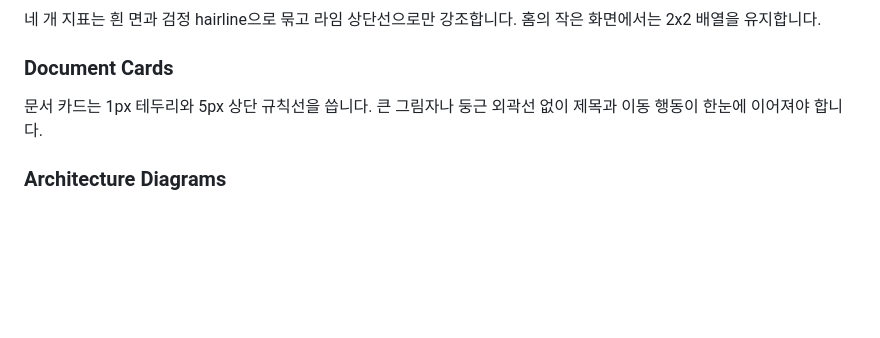
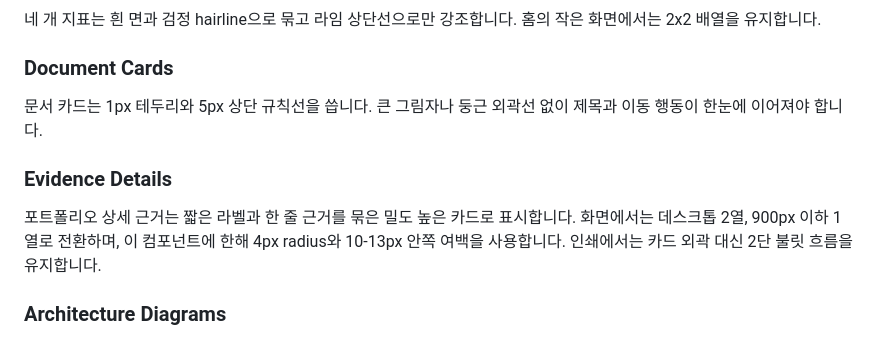
Before and after one commit to ch4570/ch4570-archive, a Markdown page: DESIGN.md, the part around the change. Rendered like a GitHub page; blank space fills up the shorter version.

Commit message:
Keep the design contract aligned with compact evidence cards
The portfolio now uses a deliberately dense evidence component that differs from the larger document-card spacing rule. Recording the exception prevents future styling passes from expanding the cards back into the long layout the user rejected.

Constraint: Preserve the approved two-column desktop and one-column mobile evidence layout
Rejected: Apply the general 24-32px card padding | it would recreate excessive vertical space
Confidence: high
Scope-risk: narrow
Reversibility: clean
Directive: Treat Evidence Details as the compact exception to general document-card spacing
Tested: Cross-document factual consistency review
Not-tested: Documentation rendering is plain Markdown
Co-authored-by: OmX <omx@oh-my-codex.dev>

```diff
--- a/DESIGN.md
+++ b/DESIGN.md
@@ -65,6 +65,10 @@
 
 문서 카드는 1px 테두리와 5px 상단 규칙선을 씁니다. 큰 그림자나 둥근 외곽선 없이 제목과 이동 행동이 한눈에 이어져야 합니다.
 
+### Evidence Details
+
+포트폴리오 상세 근거는 짧은 라벨과 한 줄 근거를 묶은 밀도 높은 카드로 표시합니다. 화면에서는 데스크톱 2열, 900px 이하 1열로 전환하며, 이 컴포넌트에 한해 4px radius와 10-13px 안쪽 여백을 사용합니다. 인쇄에서는 카드 외곽 대신 2단 불릿 흐름을 유지합니다.
+
 ### Architecture Diagrams
 
 - Service: 검정 상단선
```
